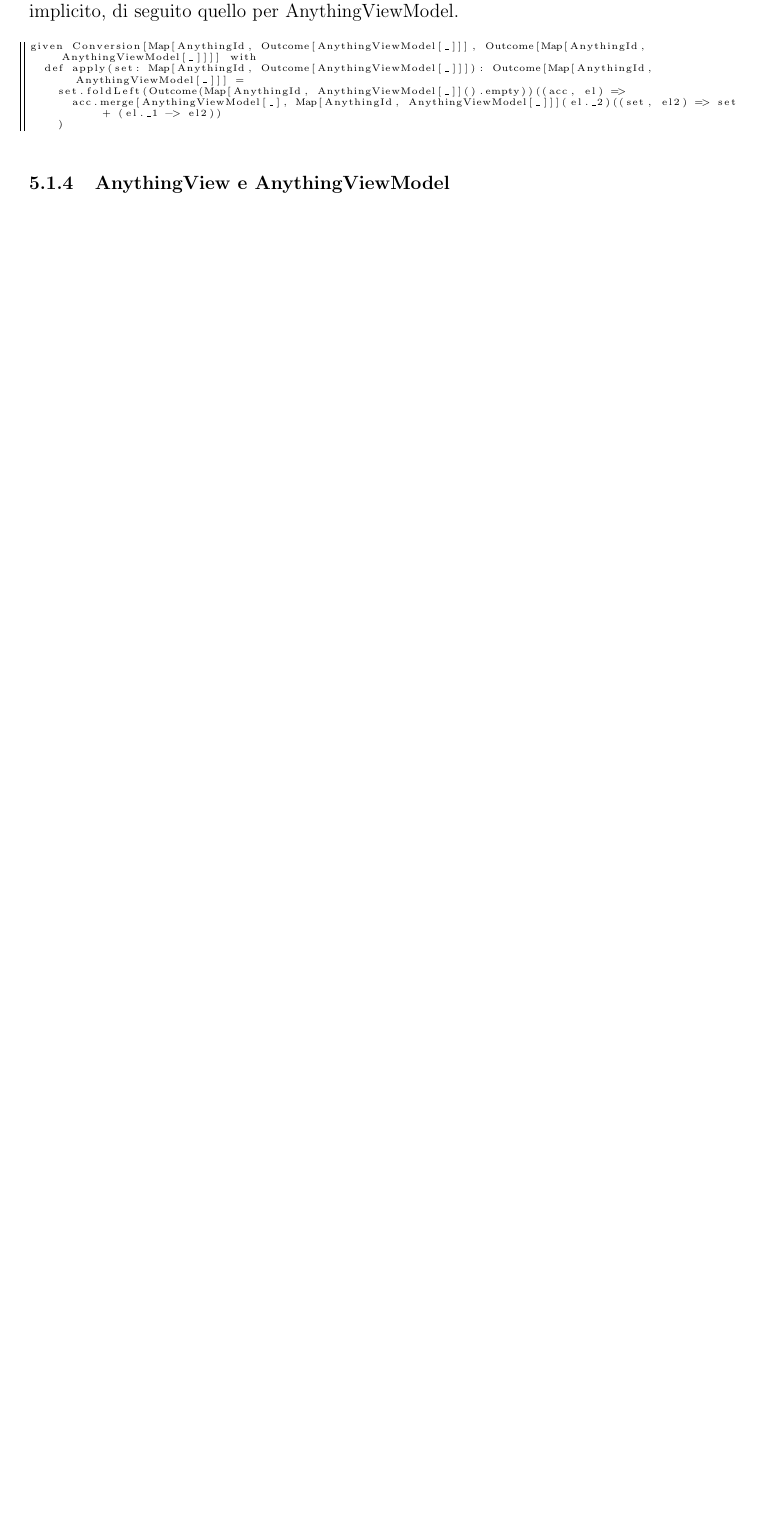
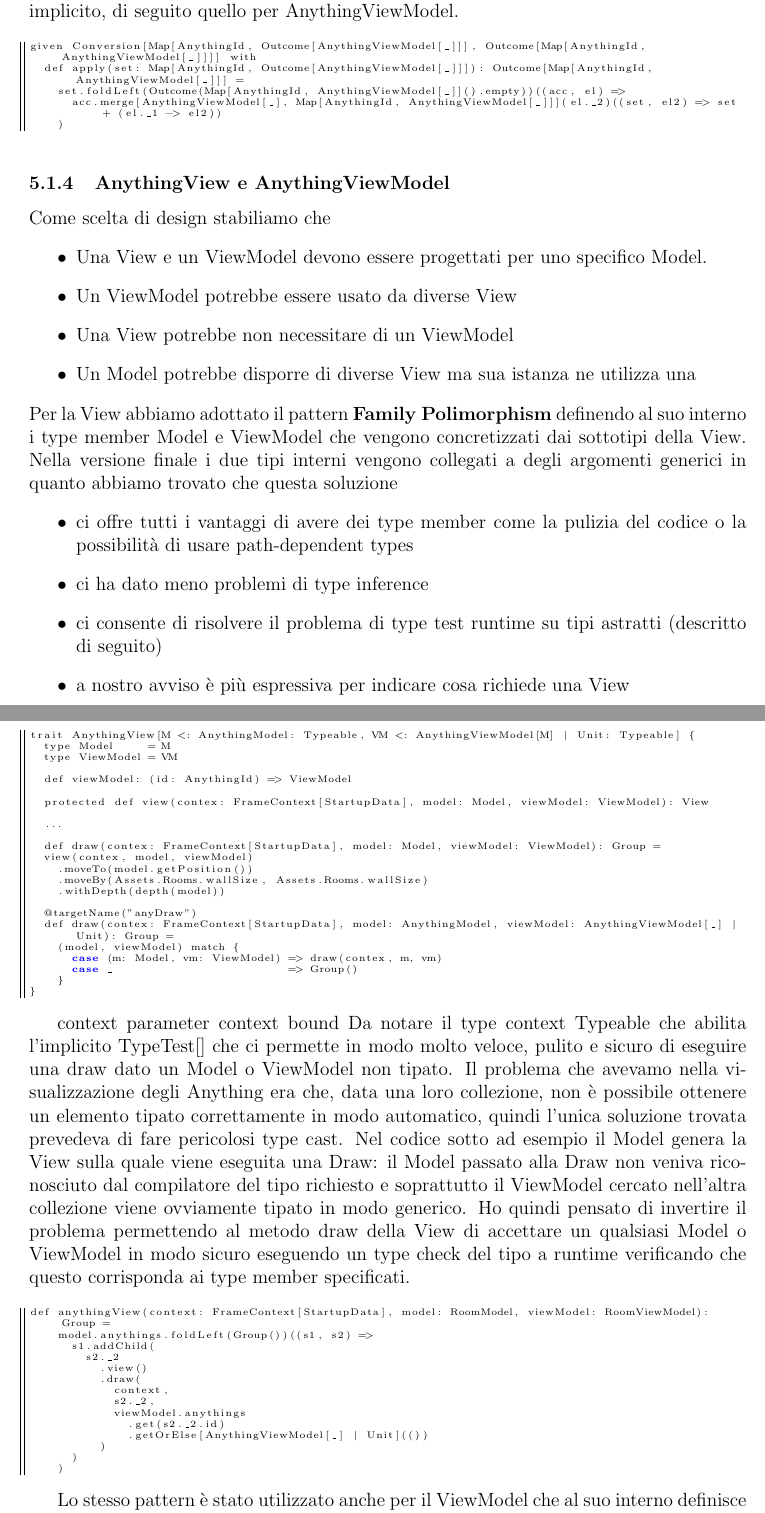
Before and after one commit to federicomazzini3/pps-lns, a LaTeX document (doc/report/lostnsouls-report.tex, which reads doc/report/sections/alan-implementation.tex): part of page 24 of 34 before the commit and two parts of pages 24 and 25 of 35 after it, the two joined at a grey line, cut so that both start at the same text, the shorter picture padded with empty space. Compiled offline with pdfLaTeX.

Commit message:
Report: Alan implementation

```diff
--- a/doc/report/sections/alan-implementation.tex
+++ b/doc/report/sections/alan-implementation.tex
@@ -95,3 +95,70 @@ given Conversion[Map[AnythingId, Outcome[AnythingViewModel[_]]], Outcome[Map[Any
 \end{lstlisting}
 
 \subsubsection{AnythingView e AnythingViewModel}
+Come scelta di design stabiliamo che
+\begin{itemize}
+    \item Una View e un ViewModel devono essere progettati per uno specifico Model.
+    \item Un ViewModel potrebbe essere usato da diverse View
+    \item Una View potrebbe non necessitare di un ViewModel
+    \item Un Model potrebbe disporre di diverse View ma sua istanza ne utilizza una
+\end{itemize}
+Per la View abbiamo adottato il pattern \textbf{Family Polimorphism} definendo al suo interno i type member Model e ViewModel che vengono concretizzati dai sottotipi della View.
+Nella versione finale i due tipi interni vengono collegati a degli argomenti generici in quanto abbiamo trovato che questa soluzione
+\begin{itemize}
+    \item ci offre tutti i vantaggi di avere dei type member come la pulizia del codice o la possibilità di usare path-dependent types
+    \item ci ha dato meno problemi di type inference
+    \item ci consente di risolvere il problema di type test runtime su tipi astratti (descritto di seguito)
+    \item a nostro avviso è più espressiva per indicare cosa richiede una View
+\end{itemize}
+
+\begin{lstlisting}[basicstyle=\tiny]
+trait AnythingView[M <: AnythingModel: Typeable, VM <: AnythingViewModel[M] | Unit: Typeable] {
+  type Model     = M
+  type ViewModel = VM
+
+  def viewModel: (id: AnythingId) => ViewModel
+
+  protected def view(contex: FrameContext[StartupData], model: Model, viewModel: ViewModel): View
+
+  ...
+
+  def draw(contex: FrameContext[StartupData], model: Model, viewModel: ViewModel): Group =
+  view(contex, model, viewModel)
+    .moveTo(model.getPosition())
+    .moveBy(Assets.Rooms.wallSize, Assets.Rooms.wallSize)
+    .withDepth(depth(model))
+
+  @targetName("anyDraw")
+  def draw(contex: FrameContext[StartupData], model: AnythingModel, viewModel: AnythingViewModel[_] | Unit): Group =
+    (model, viewModel) match {
+      case (m: Model, vm: ViewModel) => draw(contex, m, vm)
+      case _                         => Group()
+    }
+}
+\end{lstlisting}
+
+context parameter
+context bound
+Da notare il type context Typeable che abilita l'implicito TypeTest[] che ci permette in modo molto veloce, pulito e sicuro di eseguire una draw dato un Model o ViewModel non tipato.
+Il problema che avevamo nella visualizzazione degli Anything era che, data una loro collezione, non è possibile ottenere un elemento tipato correttamente in modo automatico, quindi l'unica soluzione trovata prevedeva di fare pericolosi type cast.
+Nel codice sotto ad esempio il Model genera la View sulla quale viene eseguita una Draw: il Model passato alla Draw non veniva riconosciuto dal compilatore del tipo richiesto e soprattutto il ViewModel cercato nell'altra collezione viene ovviamente tipato in modo generico.
+Ho quindi pensato di invertire il problema permettendo al metodo draw della View di accettare un qualsiasi Model o ViewModel in modo sicuro eseguendo un type check del tipo a runtime verificando che questo corrisponda ai type member specificati.
+
+\begin{lstlisting}[basicstyle=\tiny]
+def anythingView(context: FrameContext[StartupData], model: RoomModel, viewModel: RoomViewModel): Group =
+    model.anythings.foldLeft(Group())((s1, s2) =>
+      s1.addChild(
+        s2._2
+          .view()
+          .draw(
+            context,
+            s2._2,
+            viewModel.anythings
+              .get(s2._2.id)
+              .getOrElse[AnythingViewModel[_] | Unit](())
+          )
+      )
+    )
+\end{lstlisting}
+
+Lo stesso pattern è stato utilizzato anche per il ViewModel che al suo interno definisce il type member Model
```
Also changed, not shown: doc/report/lostnsouls-report.pdf.
